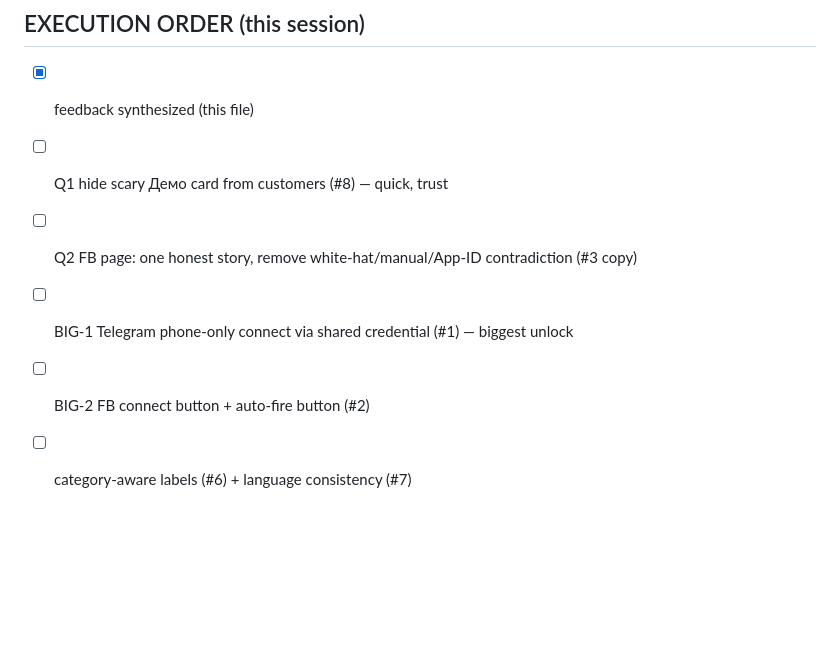
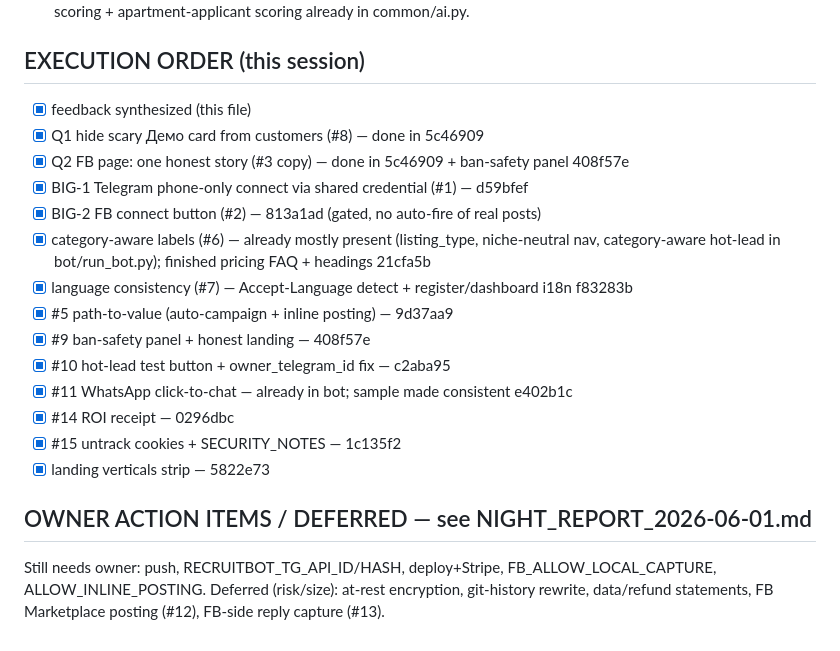
Before and after one commit to chernushoov/posting-autopilot, a Markdown page: POLISH_ROADMAP_2026-06-01.md, the part around the change. Rendered like a GitHub page; blank space fills up the shorter version.

```diff
--- a/POLISH_ROADMAP_2026-06-01.md
+++ b/POLISH_ROADMAP_2026-06-01.md
@@ -56,8 +56,22 @@
 
 ## EXECUTION ORDER (this session)
 - [x] feedback synthesized (this file)
-- [ ] Q1 hide scary Демо card from customers (#8) — quick, trust
-- [ ] Q2 FB page: one honest story, remove white-hat/manual/App-ID contradiction (#3 copy)
-- [ ] BIG-1 Telegram phone-only connect via shared credential (#1) — biggest unlock
-- [ ] BIG-2 FB connect button + auto-fire button (#2)
-- [ ] category-aware labels (#6) + language consistency (#7)
+- [x] Q1 hide scary Демо card from customers (#8) — done in 5c46909
+- [x] Q2 FB page: one honest story (#3 copy) — done in 5c46909 + ban-safety panel 408f57e
+- [x] BIG-1 Telegram phone-only connect via shared credential (#1) — d59bfef
+- [x] BIG-2 FB connect button (#2) — 813a1ad (gated, no auto-fire of real posts)
+- [x] category-aware labels (#6) — already mostly present (listing_type, niche-neutral nav,
+      category-aware hot-lead in bot/run_bot.py); finished pricing FAQ + headings 21cfa5b
+- [x] language consistency (#7) — Accept-Language detect + register/dashboard i18n f83283b
+- [x] #5 path-to-value (auto-campaign + inline posting) — 9d37aa9
+- [x] #9 ban-safety panel + honest landing — 408f57e
+- [x] #10 hot-lead test button + owner_telegram_id fix — c2aba95
+- [x] #11 WhatsApp click-to-chat — already in bot; sample made consistent e402b1c
+- [x] #14 ROI receipt — 0296dbc
+- [x] #15 untrack cookies + SECURITY_NOTES — 1c135f2
+- [x] landing verticals strip — 5822e73
+
+## OWNER ACTION ITEMS / DEFERRED — see NIGHT_REPORT_2026-06-01.md
+Still needs owner: push, RECRUITBOT_TG_API_ID/HASH, deploy+Stripe, FB_ALLOW_LOCAL_CAPTURE,
+ALLOW_INLINE_POSTING. Deferred (risk/size): at-rest encryption, git-history rewrite,
+data/refund statements, FB Marketplace posting (#12), FB-side reply capture (#13).
```
Also changed, not shown: NIGHT_REPORT_2026-06-01.md (added, +59 -0 lines).
